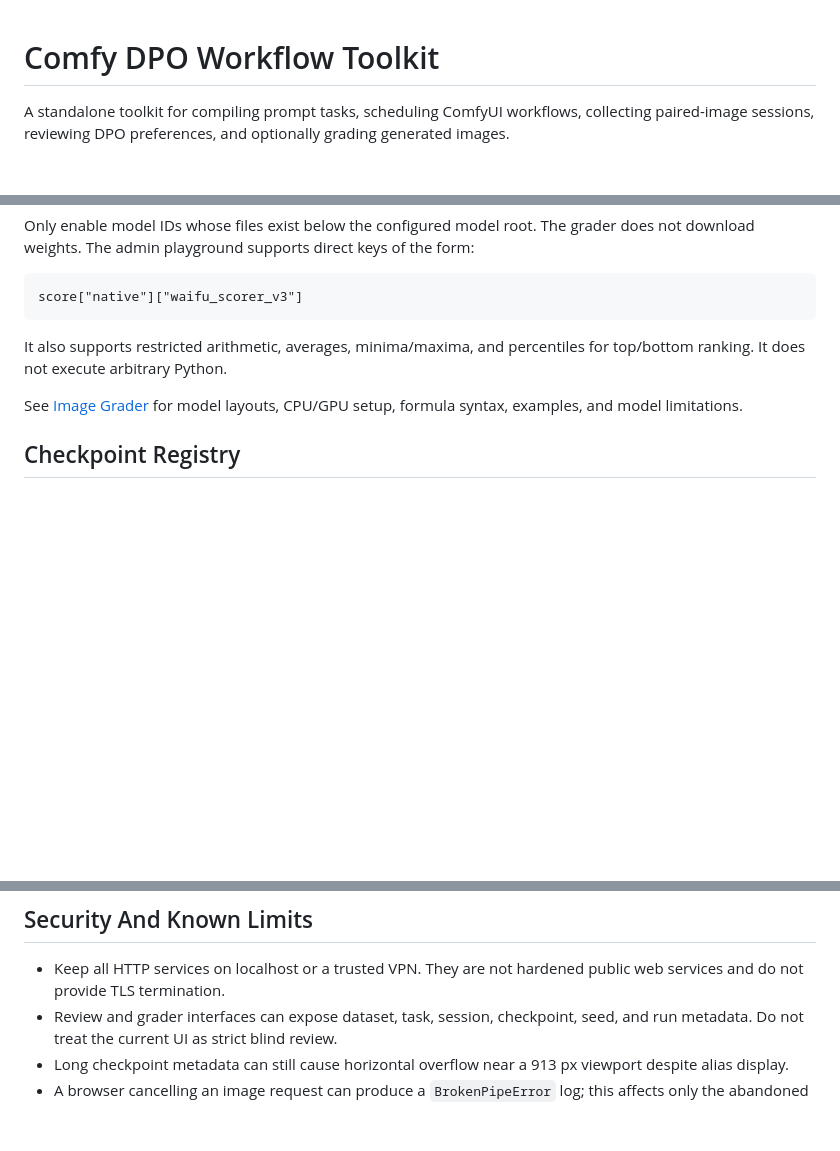
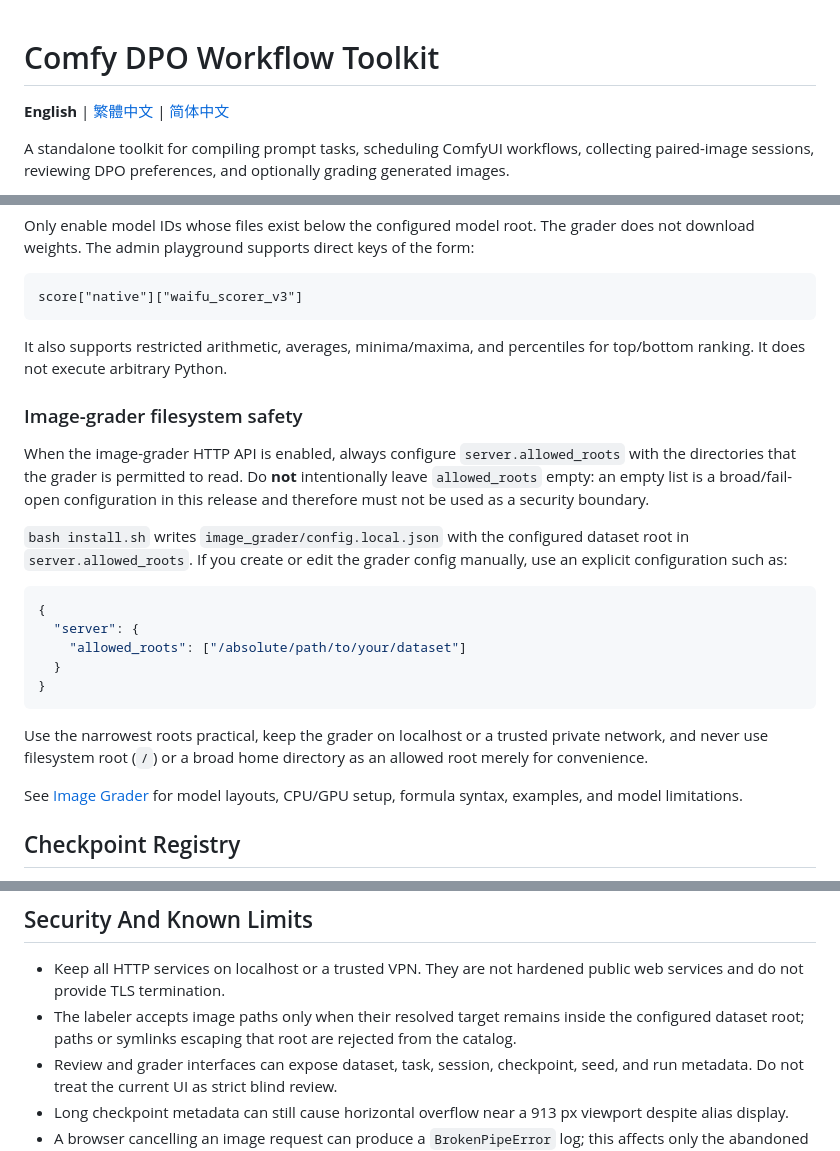
Before and after one commit to to-sora/DPO-labeler-oss, a Markdown page: README.md, 3 parts joined by grey strips. Drawn GitHub-style; blank space fills up the shorter version.

Commit message:
Document grader roots and add multilingual README links

````diff
--- a/README.md
+++ b/README.md
@@ -1,4 +1,6 @@
 # Comfy DPO Workflow Toolkit
+
+**English** | [繁體中文](README.zh-TW.md) | [简体中文](README.zh-CN.md)
 
 A standalone toolkit for compiling prompt tasks, scheduling ComfyUI workflows,
 collecting paired-image sessions, reviewing DPO preferences, and optionally
@@ -149,6 +151,30 @@ score["native"]["waifu_scorer_v3"]
 It also supports restricted arithmetic, averages, minima/maxima, and
 percentiles for top/bottom ranking. It does not execute arbitrary Python.
 
+### Image-grader filesystem safety
+
+When the image-grader HTTP API is enabled, always configure
+`server.allowed_roots` with the directories that the grader is permitted to
+read. Do **not** intentionally leave `allowed_roots` empty: an empty list is a
+broad/fail-open configuration in this release and therefore must not be used as
+a security boundary.
+
+`bash install.sh` writes `image_grader/config.local.json` with the configured
+dataset root in `server.allowed_roots`. If you create or edit the grader config
+manually, use an explicit configuration such as:
+
+```json
+{
+  "server": {
+    "allowed_roots": ["/absolute/path/to/your/dataset"]
+  }
+}
+```
+
+Use the narrowest roots practical, keep the grader on localhost or a trusted
+private network, and never use filesystem root (`/`) or a broad home directory
+as an allowed root merely for convenience.
+
 See [Image Grader](docs/image_grader.md) for model layouts, CPU/GPU setup,
 formula syntax, examples, and model limitations.
 
@@ -213,6 +239,9 @@ installer, browser UI, and CPU grader evidence.
 
 - Keep all HTTP services on localhost or a trusted VPN. They are not hardened
   public web services and do not provide TLS termination.
+- The labeler accepts image paths only when their resolved target remains inside
+  the configured dataset root; paths or symlinks escaping that root are
+  rejected from the catalog.
 - Review and grader interfaces can expose dataset, task, session, checkpoint,
   seed, and run metadata. Do not treat the current UI as strict blind review.
 - Long checkpoint metadata can still cause horizontal overflow near a 913 px
````
